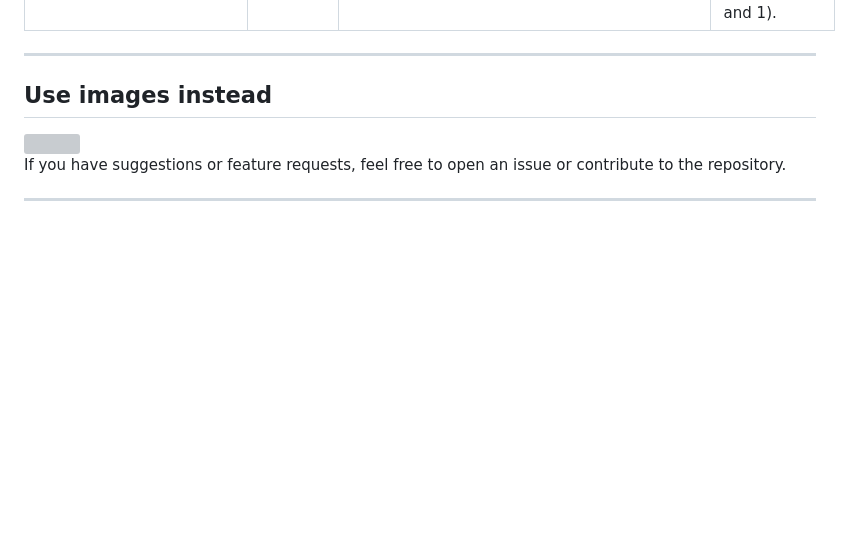
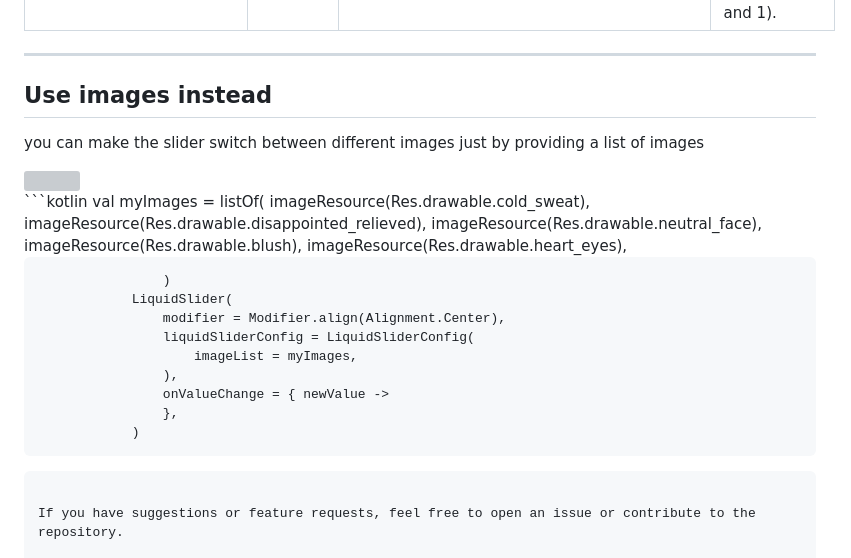
Before and after one commit to mejdi14/KMP-Liquid-Slider, a Markdown page: README.md, the part around the change. GitHub-like rendering; blank space fills up the shorter version; grey boxes are pictures that could not be loaded.

````diff
--- a/README.md
+++ b/README.md
@@ -110,6 +110,7 @@ The `LiquidSliderConfig` class allows you to customize the appearance and behavi
 ---
 
 ## Use images instead
+you can make the slider switch between different images just by providing a list of images
 
 <div style="display: flex; justify-content: center; align-items: center;">
   <img
@@ -119,9 +120,25 @@ The `LiquidSliderConfig` class allows you to customize the appearance and behavi
     style="margin-right: 20px;"
   />
 </div>
+```kotlin
+ val myImages = listOf<ImageBitmap>(
+                    imageResource(Res.drawable.cold_sweat),
+                    imageResource(Res.drawable.disappointed_relieved),
+                    imageResource(Res.drawable.neutral_face),
+                    imageResource(Res.drawable.blush),
+                    imageResource(Res.drawable.heart_eyes),
 
+                    )
+                LiquidSlider(
+                    modifier = Modifier.align(Alignment.Center),
+                    liquidSliderConfig = LiquidSliderConfig(
+                        imageList = myImages,
+                    ),
+                    onValueChange = { newValue ->
+                    },
+                )
 
-
+```
 
 If you have suggestions or feature requests, feel free to open an issue or contribute to the repository.
 
````
